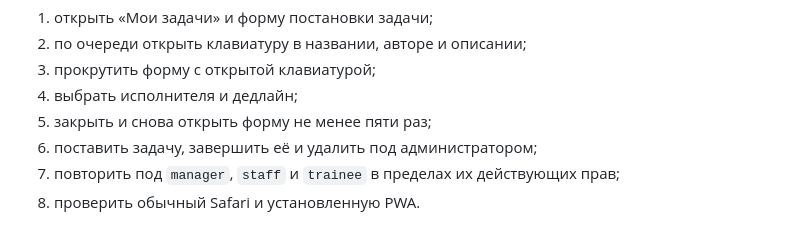
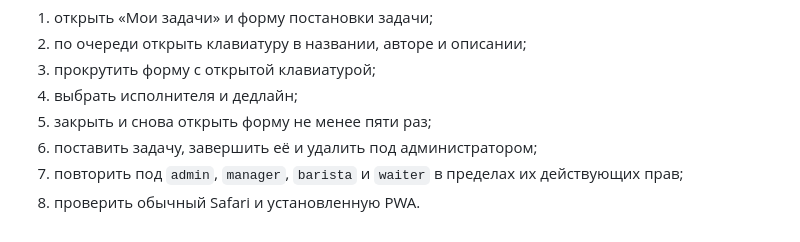
Before and after one commit to grudsside/sovremennik-menu, a Markdown page: docs/ISSUE_22_IPHONE_FREEZE_DIAGNOSIS.md, the part around the change. Drawn GitHub-style.

Commit message:
Уточнить роли в проверке iPhone

```diff
--- a/docs/ISSUE_22_IPHONE_FREEZE_DIAGNOSIS.md
+++ b/docs/ISSUE_22_IPHONE_FREEZE_DIAGNOSIS.md
@@ -43,5 +43,5 @@ Draft PR нельзя переводить в ready и объединять, п
 4. выбрать исполнителя и дедлайн;
 5. закрыть и снова открыть форму не менее пяти раз;
 6. поставить задачу, завершить её и удалить под администратором;
-7. повторить под `manager`, `staff` и `trainee` в пределах их действующих прав;
+7. повторить под `admin`, `manager`, `barista` и `waiter` в пределах их действующих прав;
 8. проверить обычный Safari и установленную PWA.
```
